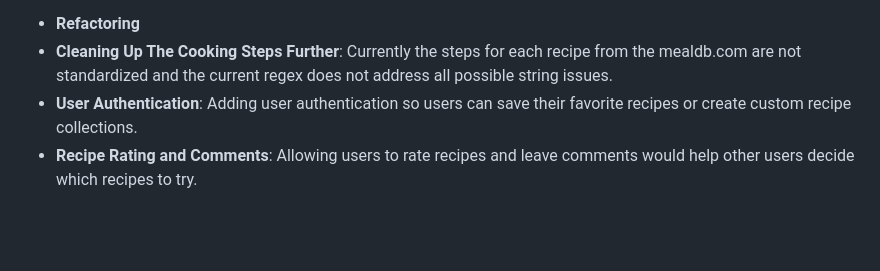
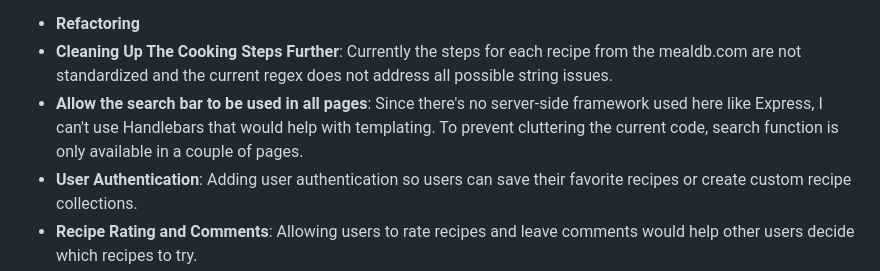
Before and after one commit to fatimahayuni/tasto, a Markdown page: readme.md, the part around the change. GitHub-like rendering; blank space fills up the shorter version.

Commit message:
Finished readme.md

```diff
--- a/readme.md
+++ b/readme.md
@@ -43,6 +43,7 @@ Here are some areas I plan to focus on for future versions of the app:
 
 - **Refactoring**
 - **Cleaning Up The Cooking Steps Further**: Currently the steps for each recipe from the mealdb.com are not standardized and the current regex does not address all possible string issues.
+- **Allow the search bar to be used in all pages**: Since there's no server-side framework used here like Express, I can't use Handlebars that would help with templating. To prevent cluttering the current code, search function is only available in a couple of pages.
 - **User Authentication**: Adding user authentication so users can save their favorite recipes or create custom recipe collections.
 - **Recipe Rating and Comments**: Allowing users to rate recipes and leave comments would help other users decide which recipes to try.
 - **Nutrition Information**: Adding nutritional information for each recipe, like calories, carbs, proteins, and fats, to help users make healthier choices.
```
